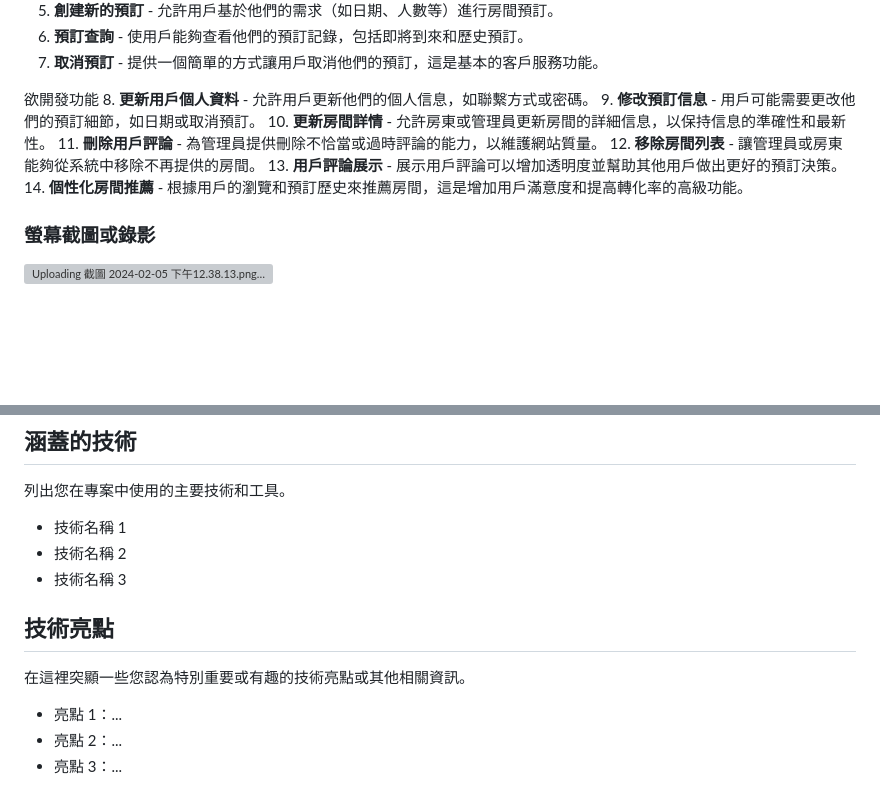
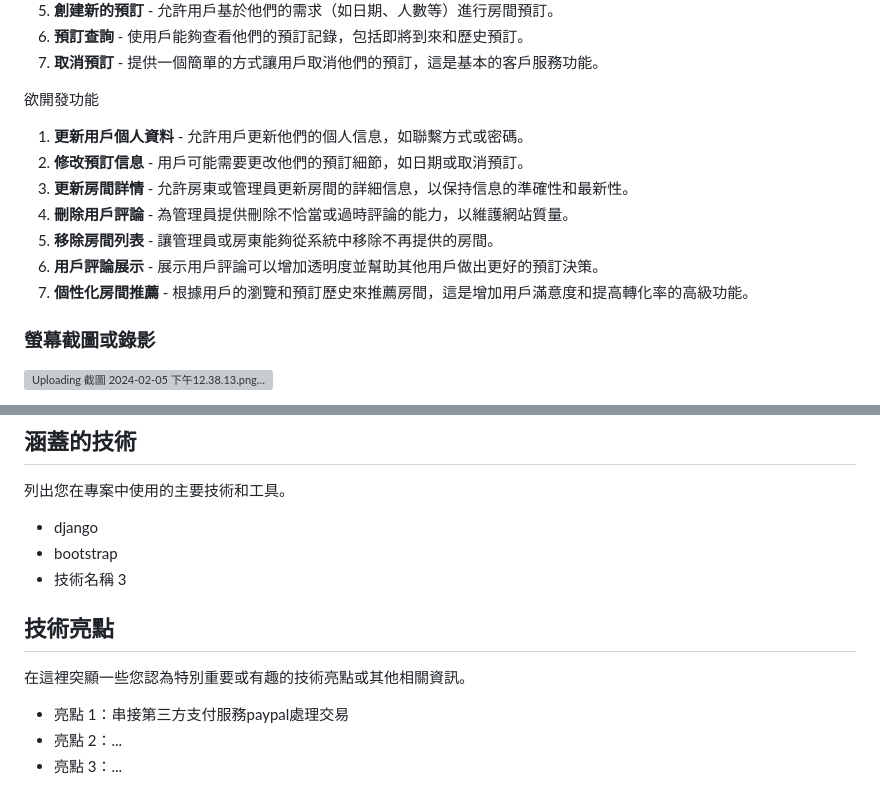
Before and after one commit to suochu/djangoBooking, a Markdown page: README.md, 2 parts joined by grey strips. Drawn GitHub-style; blank space fills up the shorter version; grey boxes are pictures that could not be loaded.

```diff
--- a/README.md
+++ b/README.md
@@ -41,13 +41,13 @@
 7. **取消預訂** - 提供一個簡單的方式讓用戶取消他們的預訂，這是基本的客戶服務功能。
 
 欲開發功能
-8. **更新用戶個人資料** - 允許用戶更新他們的個人信息，如聯繫方式或密碼。
-9. **修改預訂信息** - 用戶可能需要更改他們的預訂細節，如日期或取消預訂。
-10. **更新房間詳情** - 允許房東或管理員更新房間的詳細信息，以保持信息的準確性和最新性。
-11. **刪除用戶評論** - 為管理員提供刪除不恰當或過時評論的能力，以維護網站質量。
-12. **移除房間列表** - 讓管理員或房東能夠從系統中移除不再提供的房間。
-13. **用戶評論展示** - 展示用戶評論可以增加透明度並幫助其他用戶做出更好的預訂決策。
-14. **個性化房間推薦** - 根據用戶的瀏覽和預訂歷史來推薦房間，這是增加用戶滿意度和提高轉化率的高級功能。
+1. **更新用戶個人資料** - 允許用戶更新他們的個人信息，如聯繫方式或密碼。
+2. **修改預訂信息** - 用戶可能需要更改他們的預訂細節，如日期或取消預訂。
+3. **更新房間詳情** - 允許房東或管理員更新房間的詳細信息，以保持信息的準確性和最新性。
+4. **刪除用戶評論** - 為管理員提供刪除不恰當或過時評論的能力，以維護網站質量。
+5. **移除房間列表** - 讓管理員或房東能夠從系統中移除不再提供的房間。
+6. **用戶評論展示** - 展示用戶評論可以增加透明度並幫助其他用戶做出更好的預訂決策。
+7. **個性化房間推薦** - 根據用戶的瀏覽和預訂歷史來推薦房間，這是增加用戶滿意度和提高轉化率的高級功能。
 
 
 
@@ -84,15 +84,15 @@
 
 列出您在專案中使用的主要技術和工具。
 
-- 技術名稱 1
-- 技術名稱 2
+- django
+- bootstrap
 - 技術名稱 3
 
 ## 技術亮點
 
 在這裡突顯一些您認為特別重要或有趣的技術亮點或其他相關資訊。
 
-- 亮點 1：...
+- 亮點 1：串接第三方支付服務paypal處理交易
 - 亮點 2：...
 - 亮點 3：...
 
```
